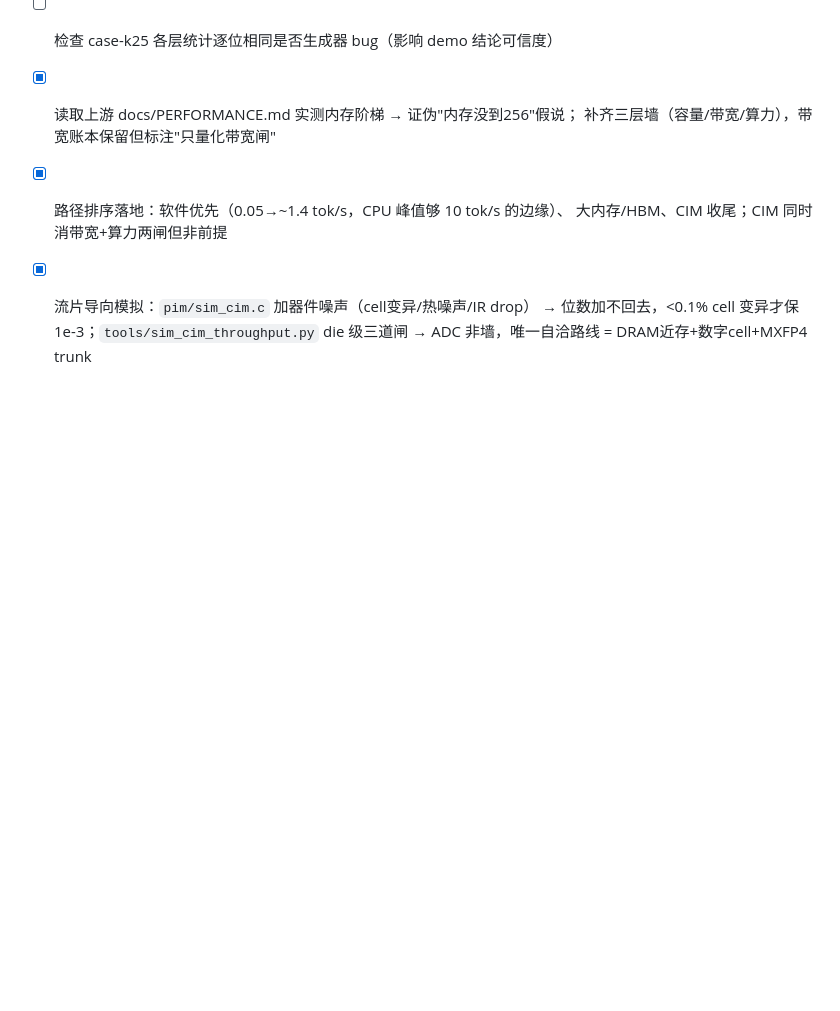
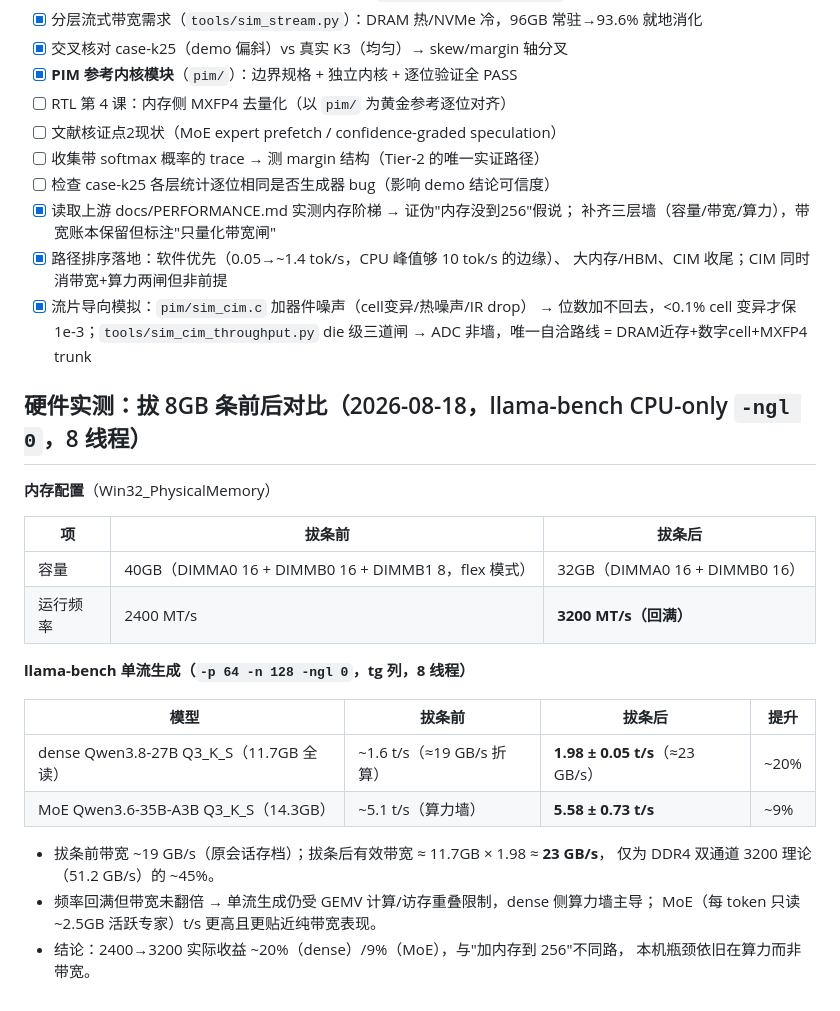
Before and after one commit to openchat-ai/memory-extern, a Markdown page: notes/memory-compute-notes.md, the part around the change. Drawn GitHub-style; blank space fills up the shorter version.

Commit message:
notes: 拔 8GB 条前后实测——32GB 2x16@3200MHz，dense 27B 1.98 t/s(+20%)、MoE 35B 5.58 t/s(+9%)，瓶颈仍在算力

```diff
--- a/notes/memory-compute-notes.md
+++ b/notes/memory-compute-notes.md
@@ -322,3 +322,26 @@ max|err|/RMS（DAC10/ADC12，3 种子最差，对照 double 精准参考）：
 - [x] 流片导向模拟：`pim/sim_cim.c` 加器件噪声（cell变异/热噪声/IR drop）
       → 位数加不回去，<0.1% cell 变异才保 1e-3；`tools/sim_cim_throughput.py`
       die 级三道闸 → ADC 非墙，唯一自洽路线 = DRAM近存+数字cell+MXFP4 trunk
+
+## 硬件实测：拔 8GB 条前后对比（2026-08-18，llama-bench CPU-only `-ngl 0`，8 线程）
+
+**内存配置**（Win32_PhysicalMemory）
+
+| 项 | 拔条前 | 拔条后 |
+| --- | --- | --- |
+| 容量 | 40GB（DIMMA0 16 + DIMMB0 16 + DIMMB1 8，flex 模式） | 32GB（DIMMA0 16 + DIMMB0 16） |
+| 运行频率 | 2400 MT/s | **3200 MT/s（回满）** |
+
+**llama-bench 单流生成（`-p 64 -n 128 -ngl 0`，tg 列，8 线程）**
+
+| 模型 | 拔条前 | 拔条后 | 提升 |
+| --- | --- | --- | --- |
+| dense Qwen3.8-27B Q3_K_S（11.7GB 全读） | ~1.6 t/s（≈19 GB/s 折算） | **1.98 ± 0.05 t/s**（≈23 GB/s） | ~20% |
+| MoE Qwen3.6-35B-A3B Q3_K_S（14.3GB） | ~5.1 t/s（算力墙） | **5.58 ± 0.73 t/s** | ~9% |
+
+- 拔条前带宽 ~19 GB/s（原会话存档）；拔条后有效带宽 ≈ 11.7GB × 1.98 ≈ **23 GB/s**，
+  仅为 DDR4 双通道 3200 理论（51.2 GB/s）的 ~45%。
+- 频率回满但带宽未翻倍 → 单流生成仍受 GEMV 计算/访存重叠限制，dense 侧算力墙主导；
+  MoE（每 token 只读 ~2.5GB 活跃专家）t/s 更高且更贴近纯带宽表现。
+- 结论：2400→3200 实际收益 ~20%（dense）/9%（MoE），与"加内存到 256"不同路，
+  本机瓶颈依旧在算力而非带宽。
```
